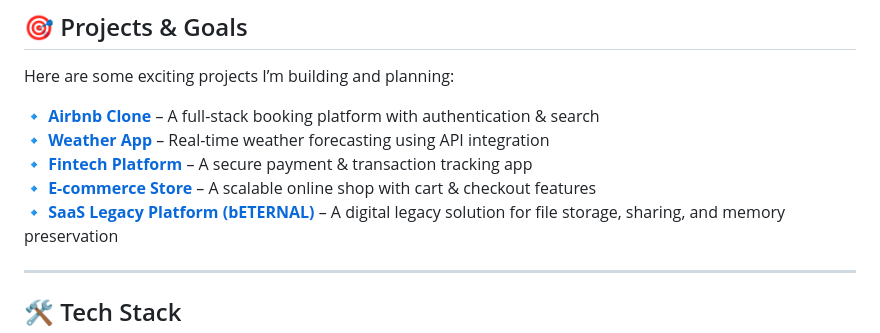
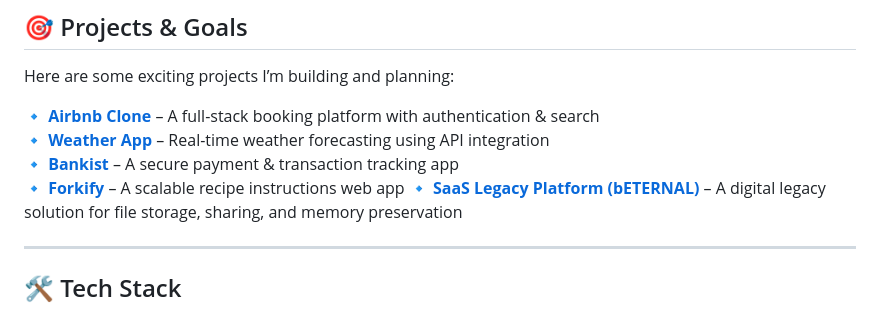
Before and after one commit to Joemekka/Joemekka, a Markdown page: README.md, the part around the change. GitHub-like rendering.

```diff
--- a/README.md
+++ b/README.md
@@ -33,8 +33,8 @@ Here are some exciting projects I’m building and planning:
 
 🔹 [**Airbnb Clone**](#) – A full-stack booking platform with authentication & search
 🔹 [**Weather App**](#) – Real-time weather forecasting using API integration
-🔹 [**Fintech Platform**](#) – A secure payment & transaction tracking app
-🔹 [**E-commerce Store**](#) – A scalable online shop with cart & checkout features
+🔹 [**Bankist**](#) – A secure payment & transaction tracking app
+🔹 [**Forkify**](#) – A scalable recipe instructions web app
 🔹 [**SaaS Legacy Platform (bETERNAL)**](https://beternal.life) – A digital legacy solution for file storage, sharing, and memory preservation
 
 ---
```
